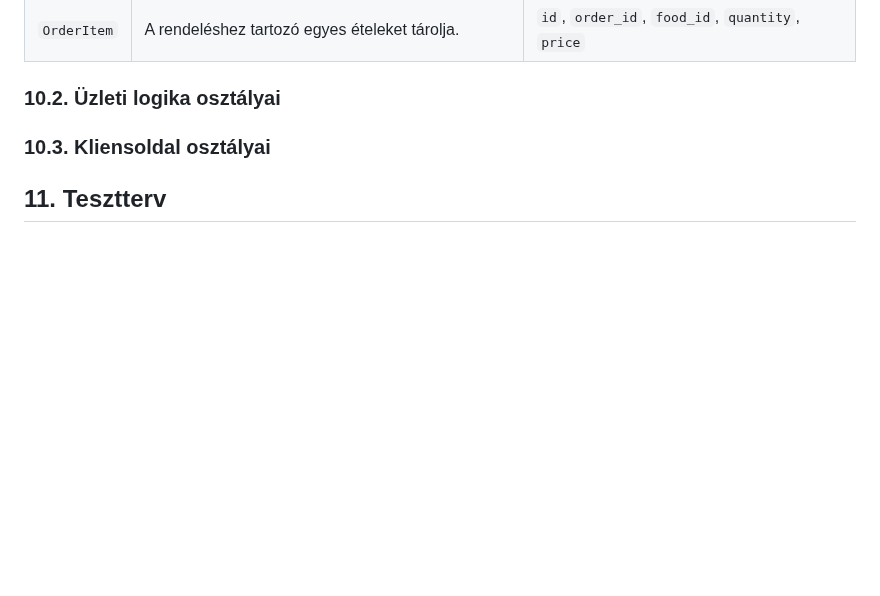
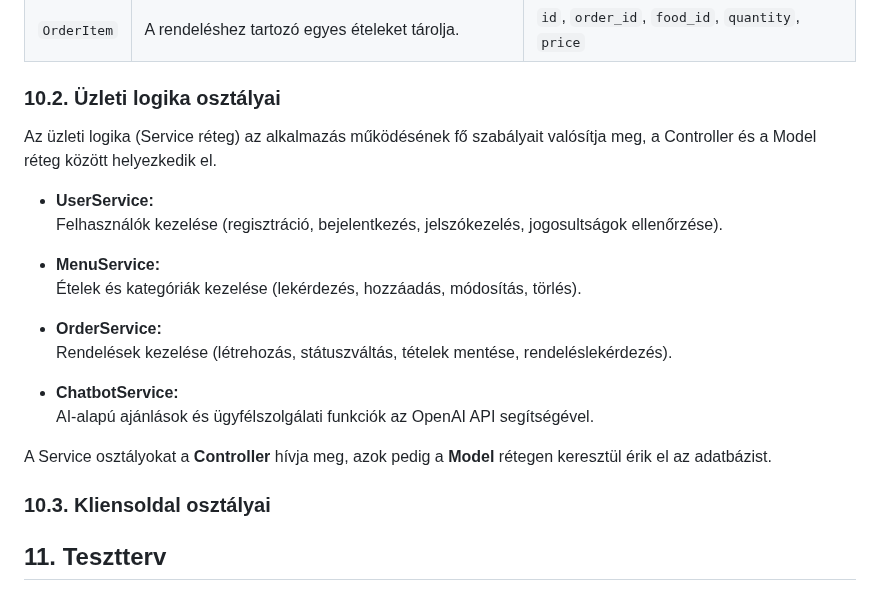
Before and after one commit to KKondor/2025-szfm-big-project, a Markdown page: docs/rendszerterv.md, the part around the change. GitHub-like rendering; blank space fills up the shorter version.

Commit message:
docs: add business logic section to implementation plan in rendszerterv.md

```diff
--- a/docs/rendszerterv.md
+++ b/docs/rendszerterv.md
@@ -350,6 +350,22 @@ Ezek a megoldások kielégítik az N2 (**Megbízhatóság**) és N4 (**Biztonsá
 
 ### 10.2. Üzleti logika osztályai
 
+Az üzleti logika (Service réteg) az alkalmazás működésének fő szabályait valósítja meg, a Controller és a Model réteg között helyezkedik el.
+
+- **UserService:**
+  Felhasználók kezelése (regisztráció, bejelentkezés, jelszókezelés, jogosultságok ellenőrzése).
+
+- **MenuService:**
+  Ételek és kategóriák kezelése (lekérdezés, hozzáadás, módosítás, törlés).
+
+- **OrderService:**
+  Rendelések kezelése (létrehozás, státuszváltás, tételek mentése, rendeléslekérdezés).
+
+- **ChatbotService:**
+  AI-alapú ajánlások és ügyfélszolgálati funkciók az OpenAI API segítségével.
+
+A Service osztályokat a **Controller** hívja meg, azok pedig a **Model** rétegen keresztül érik el az adatbázist.
+
 ### 10.3. Kliensoldal osztályai
 
 ## 11. Tesztterv
```
